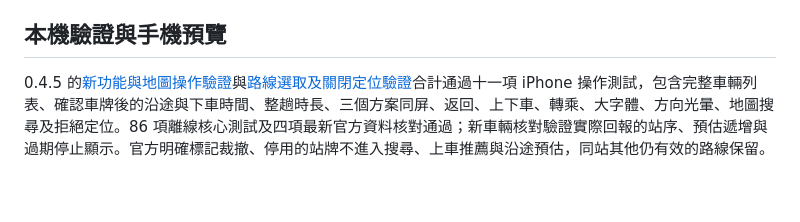
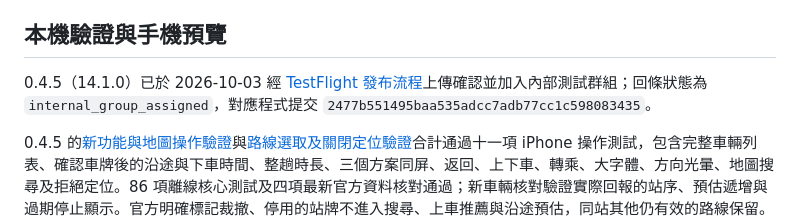
Before and after one commit to rio10255254/TaipeiBus, a Markdown page: README.md, the part around the change. Rendered like a GitHub page; blank space fills up the shorter version.

Commit message:
docs: confirm 0.4.5 TestFlight availability [skip ci]

```diff
--- a/README.md
+++ b/README.md
@@ -77,6 +77,8 @@ Windows 使用本專案的 GitHub Actions：`main` 提交或拉取請求中的 `
 
 ## 本機驗證與手機預覽
 
+0.4.5（14.1.0）已於 2026-10-03 經 [TestFlight 發布流程](https://github.com/rio10255254/TaipeiBus/actions/runs/37129486449)上傳確認並加入內部測試群組；回條狀態為 `internal_group_assigned`，對應程式提交 `2477b551495baa535adcc7adb77cc1c598083435`。
+
 0.4.5 的[新功能與地圖操作驗證](https://github.com/rio10255254/TaipeiBus/actions/runs/37124875163/attempts/2)與[路線選取及關閉定位驗證](https://github.com/rio10255254/TaipeiBus/actions/runs/37128317889)合計通過十一項 iPhone 操作測試，包含完整車輛列表、確認車牌後的沿途與下車時間、整趟時長、三個方案同屏、返回、上下車、轉乘、大字體、方向光暈、地圖搜尋及拒絕定位。86 項離線核心測試及四項最新官方資料核對通過；新車輛核對驗證實際回報的站序、預估遞增與過期停止顯示。官方明確標記裁撤、停用的站牌不進入搜尋、上車推薦與沿途預估，同站其他仍有效的路線保留。模擬車與方位輸入均明確標示；不據此宣稱已量測實際到站誤差或實機指南針精度。雲端驗證不再等待開啟模擬器桌面視窗，避免視窗啟動逾時中斷操作檢查。
 
 0.4.4 的[原生操作驗證](https://github.com/rio10255254/TaipeiBus/actions/runs/37111958479)通過十項操作測試，涵蓋最近站牌的重新定位、手機方向／北朝上及羅盤、站牌地圖點選與返回、路線專用按鍵與搜尋紀錄、完整行程、上下車與轉乘，以及關閉定位後選出發地。亦確認新圖標在 iPhone 桌面顯示與點按啟動。方位使用受控模擬輸入；未據此宣稱已完成實機指南針或道路實測。手動驗證可選 `usability_scope=map-controls` 聚焦地圖與搜尋，或選 `routing-only` 只執行核心及官方資料核對。截圖預覽只包含手動命名的畫面及失敗證據，完整診斷另存。
```
